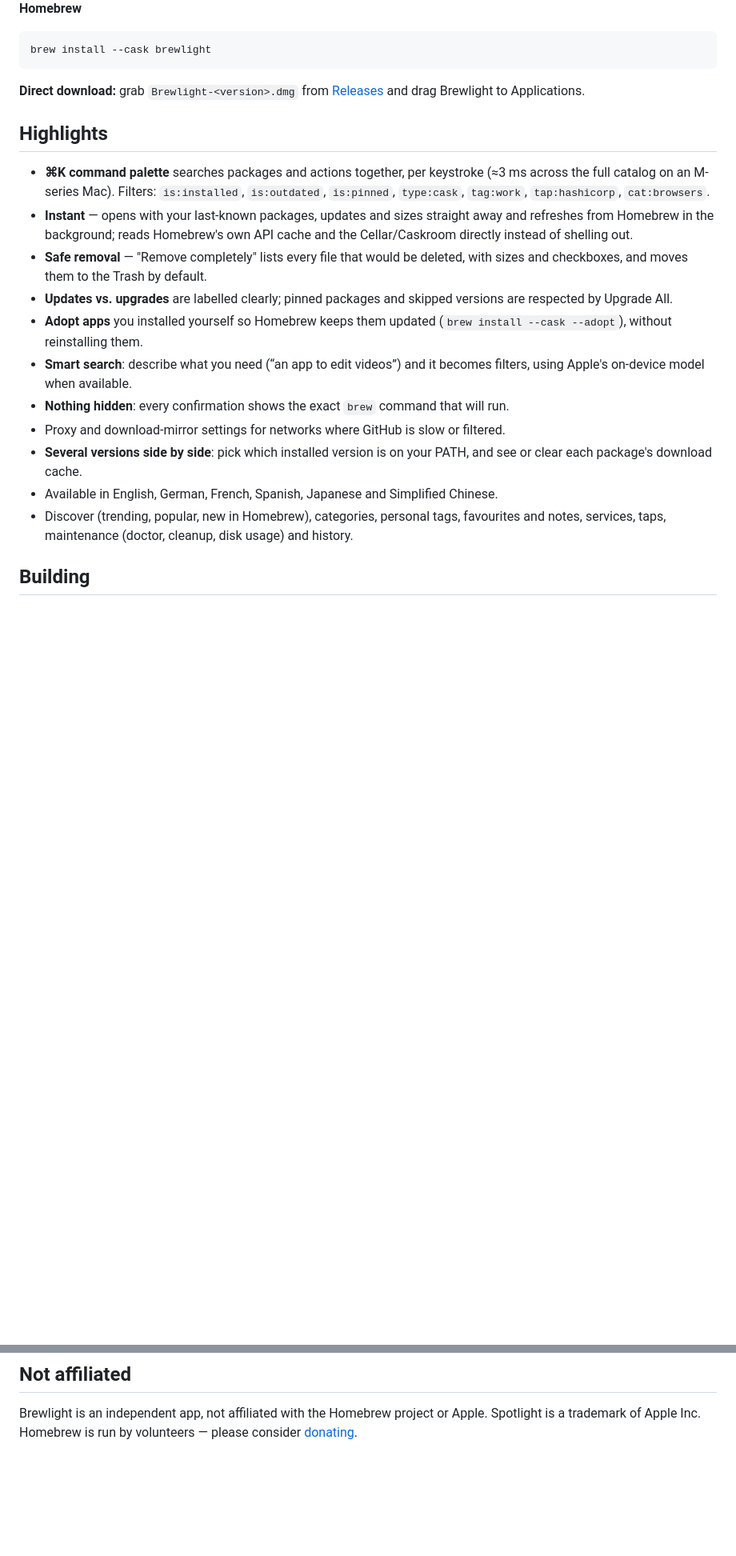
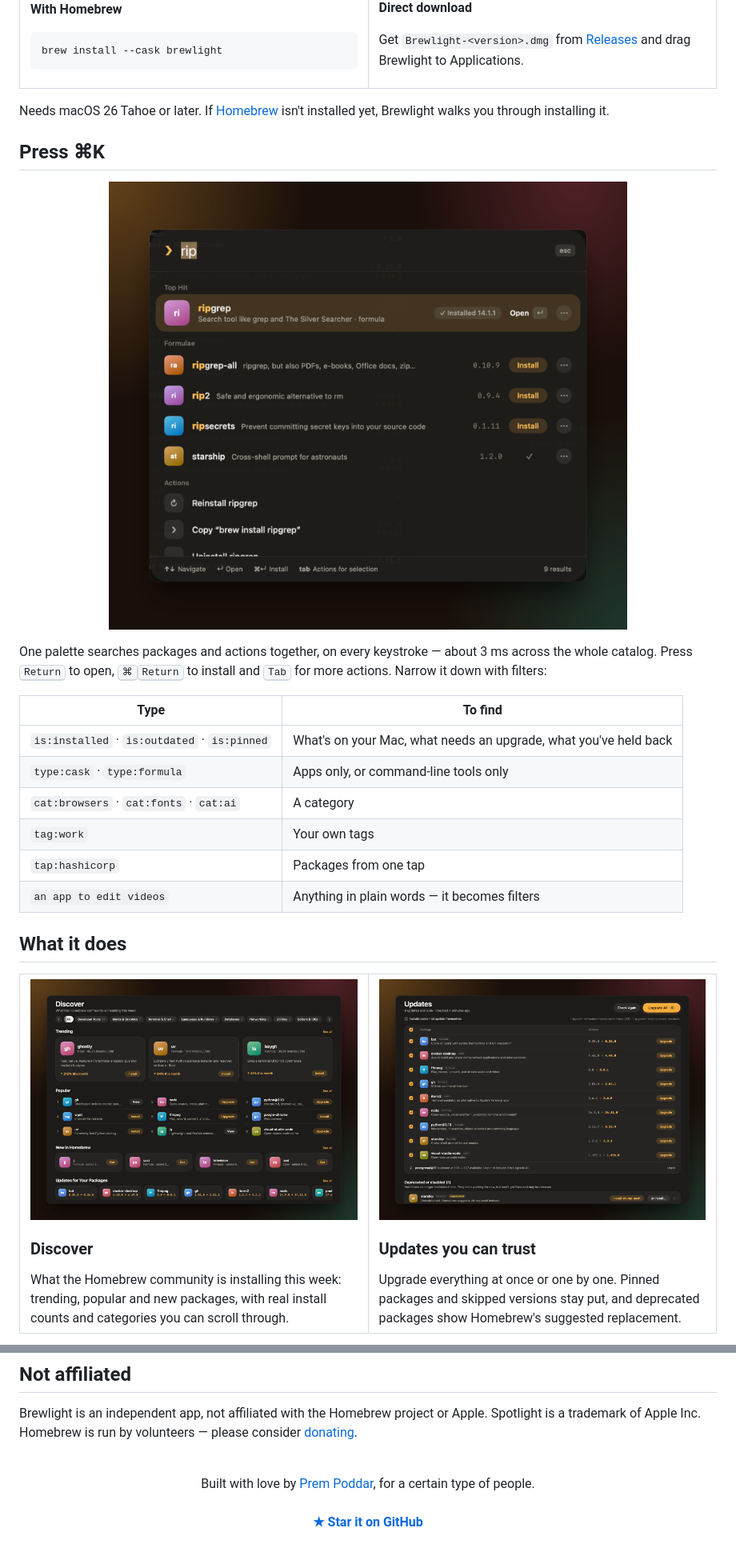
Before and after one commit to PremPoddar/Brewlight, a Markdown page: README.md, 2 parts joined by grey strips. Shown at 80% size. Rendered like a GitHub page; pictures changed too: docs/assets/readme/discover.png (added), docs/assets/readme/palette.png (added), docs/assets/readme/updates.png (added); blank space fills up the shorter version.

````diff
--- a/README.md
+++ b/README.md
@@ -15,31 +38,57 @@ Brewlight walks you through installing it.
 brew install --cask brewlight
 ```
 
-**Direct download:** grab `Brewlight-<version>.dmg` from
-[Releases](https://github.com/example/brewlight/releases) and drag Brewlight to Applications.
+</td>
+<td width="50%" valign="top">
 
-## Highlights
+**Direct download**
 
-- **⌘K command palette** searches packages and actions together, per keystroke (≈3 ms across
-  the full catalog on an M-series Mac). Filters: `is:installed`, `is:outdated`, `is:pinned`,
-  `type:cask`, `tag:work`, `tap:hashicorp`, `cat:browsers`.
-- **Instant** — opens with your last-known packages, updates and sizes straight away and
-  refreshes from Homebrew in the background; reads Homebrew's own API cache and the
-  Cellar/Caskroom directly instead of shelling out.
-- **Safe removal** — "Remove completely" lists every file that would be deleted, with sizes
-  and checkboxes, and moves them to the Trash by default.
-- **Updates vs. upgrades** are labelled clearly; pinned packages and skipped versions are
-  respected by Upgrade All.
-- **Adopt apps** you installed yourself so Homebrew keeps them updated
-  (`brew install --cask --adopt`), without reinstalling them.
-- **Smart search**: describe what you need (“an app to edit videos”) and it becomes filters,
-  using Apple's on-device model when available.
-- **Nothing hidden**: every confirmation shows the exact `brew` command that will run.
-- Proxy and download-mirror settings for networks where GitHub is slow or filtered.
-- **Several versions side by side**: pick which installed version is on your PATH, and see or
-  clear each package's download cache.
-- Available in English, German, French, Spanish, Japanese and Simplified Chinese.
-- Discover (trending, popular, new in Homebrew), categories, personal tags, favourites and
-  notes, services, taps, maintenance (doctor, cleanup, disk usage) and history.
+Get `Brewlight-<version>.dmg` from
+[Releases](https://github.com/PremPoddar/Brewlight/releases/latest) and drag Brewlight to
+Applications.
 
-## Building
+</td>
+</tr>
+</table>
+
+Needs macOS 26 Tahoe or later. If [Homebrew](https://brew.sh) isn't installed yet, Brewlight
+walks you through installing it.
+
+## Press ⌘K
+
+<p align="center">
+  <img src="docs/assets/readme/palette.png" alt="The command palette searching for rip, with ripgrep as the top hit and install actions for related formulae" width="88%">
+</p>
+
+One palette searches packages and actions together, on every keystroke — about 3 ms across the
+whole catalog. Press <kbd>Return</kbd> to open, <kbd>⌘</kbd><kbd>Return</kbd> to install and
+<kbd>Tab</kbd> for more actions. Narrow it down with filters:
+
+| Type | To find |
+|---|---|
+| `is:installed` · `is:outdated` · `is:pinned` | What's on your Mac, what needs an upgrade, what you've held back |
+| `type:cask` · `type:formula` | Apps only, or command-line tools only |
+| `cat:browsers` · `cat:fonts` · `cat:ai` | A category |
+| `tag:work` | Your own tags |
+| `tap:hashicorp` | Packages from one tap |
+| `an app to edit videos` | Anything in plain words — it becomes filters |
+
+## What it does
+
+<table>
+<tr>
+<td width="50%" valign="top">
+<img src="docs/assets/readme/discover.png" alt="Discover: trending, popular and new packages with install counts">
+<h3>Discover</h3>
+What the Homebrew community is installing this week: trending, popular and new packages, with
+real install counts and categories you can scroll through.
+</td>
+<td width="50%" valign="top">
+<img src="docs/assets/readme/updates.png" alt="Updates: outdated packages with old and new versions and an Upgrade All button">
+<h3>Updates you can trust</h3>
+Upgrade everything at once or one by one. Pinned packages and skipped versions stay put, and
+deprecated packages show Homebrew's suggested replacement.
+</td>
+</tr>
+</table>
+
@@ -78,3 +218,11 @@ xcodebuild test -scheme Brewlight -configuration Release -destination 'platform=
 Brewlight is an independent app, not affiliated with the Homebrew project or Apple. Spotlight is
 a trademark of Apple Inc. Homebrew is run by volunteers — please consider
 [donating](https://github.com/Homebrew/brew#donations).
+
+<br>
+
+<p align="center">
+  Built with love by <a href="https://github.com/PremPoddar">Prem Poddar</a>, for a certain type of people.
+  <br><br>
+  <a href="https://github.com/PremPoddar/Brewlight"><b>★ Star it on GitHub</b></a>
+</p>
````
Also changed, not shown: other parts of README.md (+122 -8 lines), docs/assets/readme/banner.png (added), docs/assets/readme/detail.png (added).
